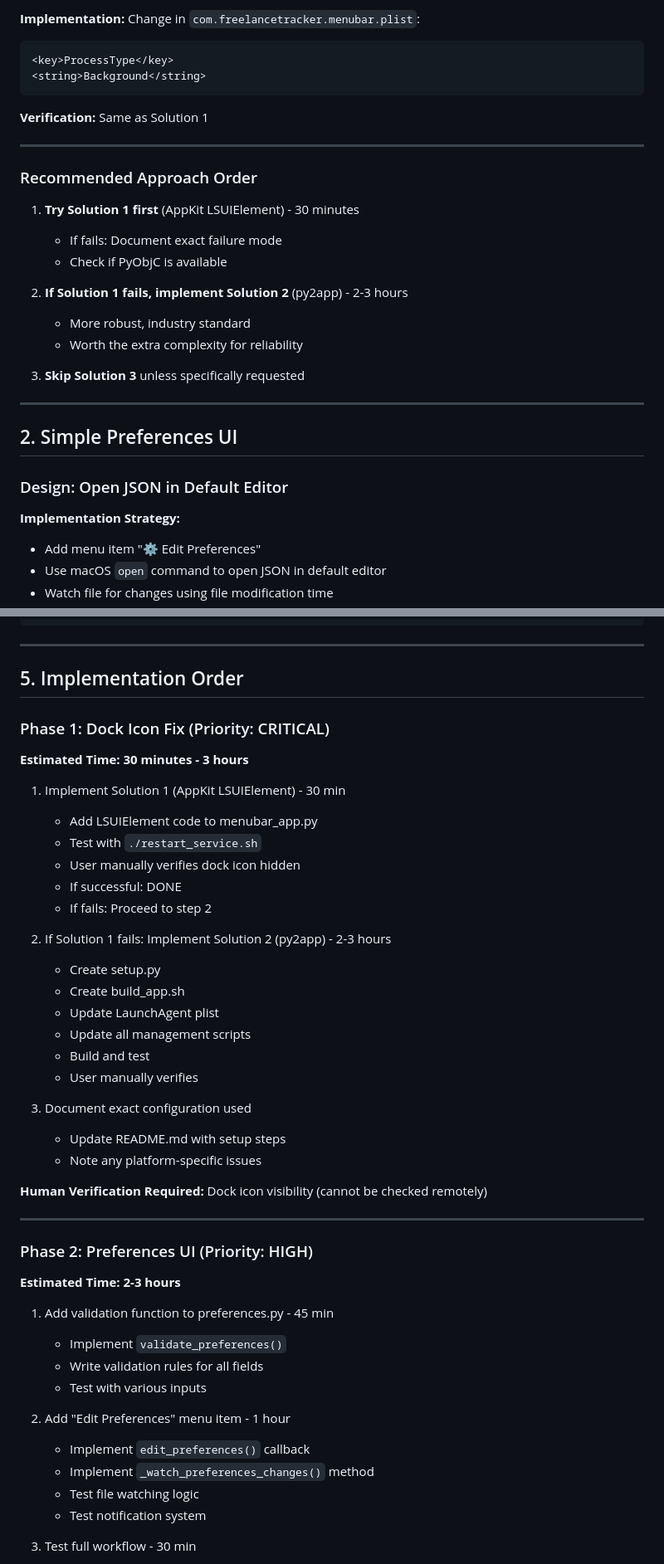
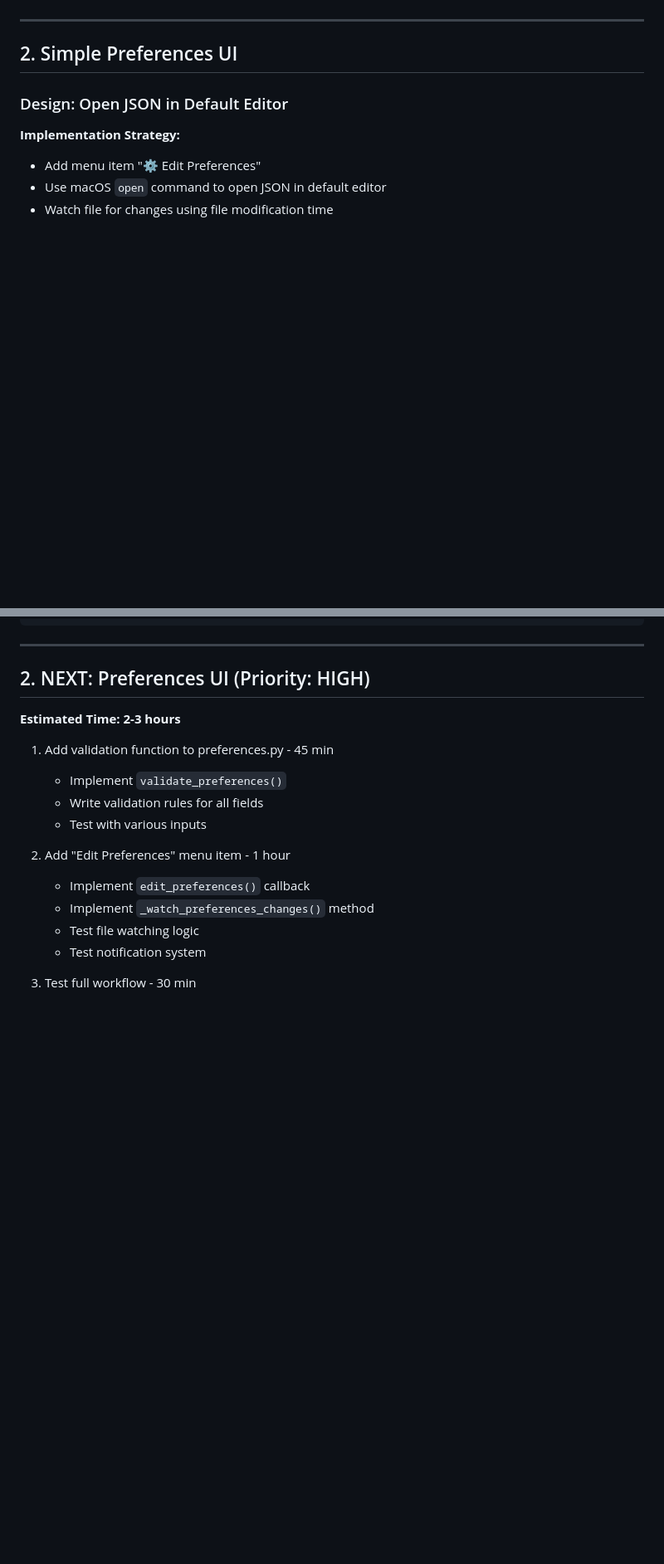
Before and after one commit to dennislysenko/freelance-tracker, a Markdown page: docs/enhancement-plan.md, 2 parts joined by grey strips. Shown: that part at 83% size. Drawn GitHub-style; blank space fills up the shorter version.

````diff
--- a/docs/enhancement-plan.md
+++ b/docs/enhancement-plan.md
@@ -155,26 +39,3 @@ Same as Solution 1 but also verify .app bundle structure
-**Implementation:**
-Change in `com.freelancetracker.menubar.plist`:
-```xml
-<key>ProcessType</key>
-<string>Background</string>
-```
-
-**Verification:**
-Same as Solution 1
-
----
-
-### Recommended Approach Order
-
-1. **Try Solution 1 first** (AppKit LSUIElement) - 30 minutes
-   - If fails: Document exact failure mode
-   - Check if PyObjC is available
-
-2. **If Solution 1 fails, implement Solution 2** (py2app) - 2-3 hours
-   - More robust, industry standard
-   - Worth the extra complexity for reliability
-
-3. **Skip Solution 3** unless specifically requested
 
 ---
 
@@ -734,35 +595,7 @@ jobs:
 
 ---
 
-## 5. Implementation Order
-
-### Phase 1: Dock Icon Fix (Priority: CRITICAL)
-**Estimated Time: 30 minutes - 3 hours**
-
-1. Implement Solution 1 (AppKit LSUIElement) - 30 min
-   - Add LSUIElement code to menubar_app.py
-   - Test with `./restart_service.sh`
-   - User manually verifies dock icon hidden
-   - If successful: DONE
-   - If fails: Proceed to step 2
-
-2. If Solution 1 fails: Implement Solution 2 (py2app) - 2-3 hours
-   - Create setup.py
-   - Create build_app.sh
-   - Update LaunchAgent plist
-   - Update all management scripts
-   - Build and test
-   - User manually verifies
-
-3. Document exact configuration used
-   - Update README.md with setup steps
-   - Note any platform-specific issues
-
-**Human Verification Required:** Dock icon visibility (cannot be checked remotely)
-
----
-
-### Phase 2: Preferences UI (Priority: HIGH)
+## 2. NEXT: Preferences UI (Priority: HIGH)
 **Estimated Time: 2-3 hours**
 
 1. Add validation function to preferences.py - 45 min
````
Also changed, not shown: other parts of docs/enhancement-plan.md (+22 -149 lines).
